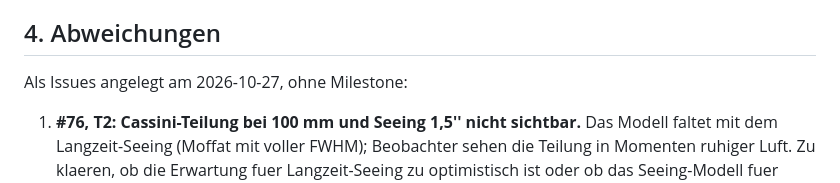
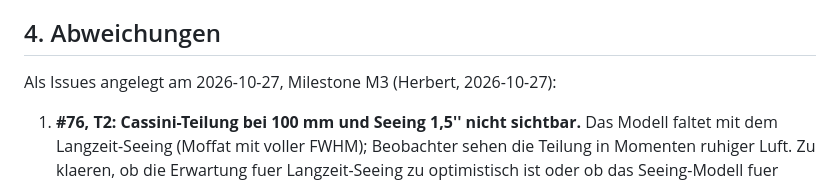
Before and after one commit to Herr-Cbert/astobsim, a Markdown page: docs/validierung.md, the part around the change. Rendered like a GitHub page.

```diff
--- a/docs/validierung.md
+++ b/docs/validierung.md
@@ -104,7 +104,7 @@ Die Schwelle ist eine Kalibrierkonstante fuer die Tests, keine Physik: das Bild
 
 ## 4. Abweichungen
 
-Als Issues angelegt am 2026-10-27, ohne Milestone:
+Als Issues angelegt am 2026-10-27, Milestone M3 (Herbert, 2026-10-27):
 
 1. **#76, T2: Cassini-Teilung bei 100 mm und Seeing 1,5'' nicht sichtbar.** Das Modell faltet mit dem Langzeit-Seeing (Moffat mit voller FWHM); Beobachter sehen die Teilung in Momenten ruhiger Luft. Zu klaeren, ob die Erwartung fuer Langzeit-Seeing zu optimistisch ist oder ob das Seeing-Modell fuer visuelle Beobachtung zu streng ist. Bezug: #29 (Kann: Umschalter ruhiger Moment), physik.md 2.
 2. **#77, T3: Mond-Zoom zu grob fuer die Aufloesungsgrenze.** Der Zoom zeigt beim Mond das halbe Gesichtsfeld (`ZOOM_ANTEIL_GESICHTSFELD_MAX`); bei 80 mm und 100-fach sind das etwa 1,7'' je Anzeigepixel, die Optik loest etwa 1'' je Arbeitspixel auf. Die Grenze von A-Q2 (Krater ab 4 km) ist so nicht zu sehen. Vorschlag: zweite Zoomstufe oder Zoom bis zum Arbeitsmassstab.
```
Also changed, not shown: docs/plan.md (+2 -2 lines).
